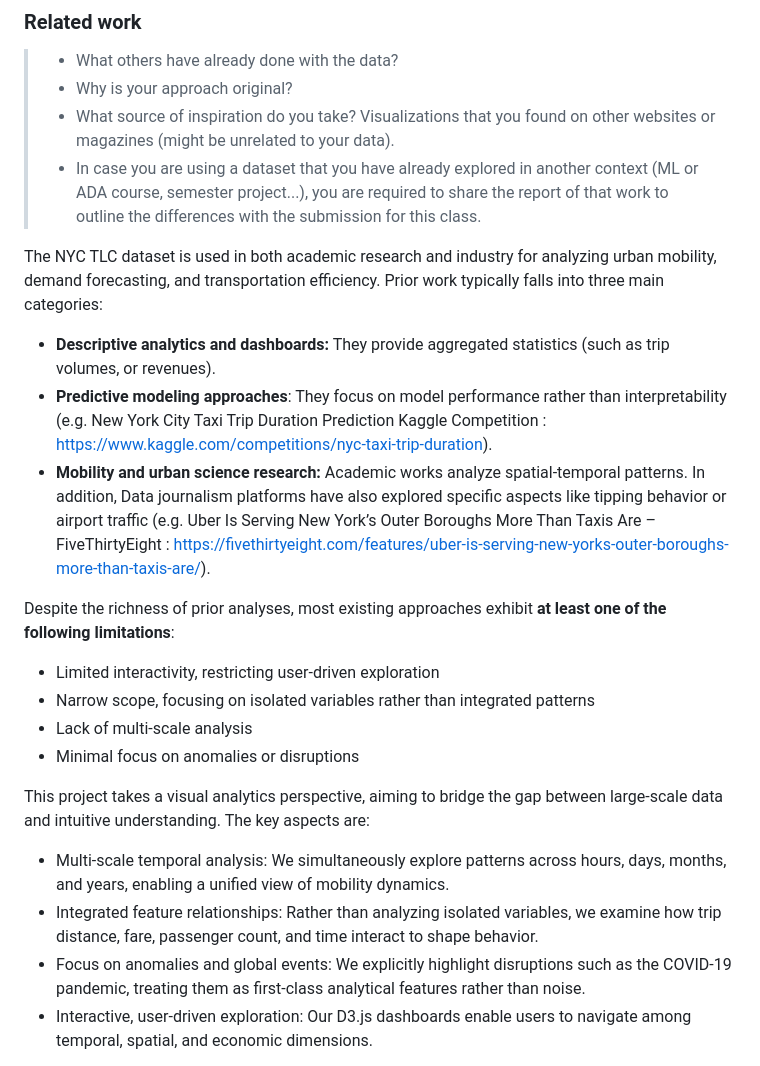
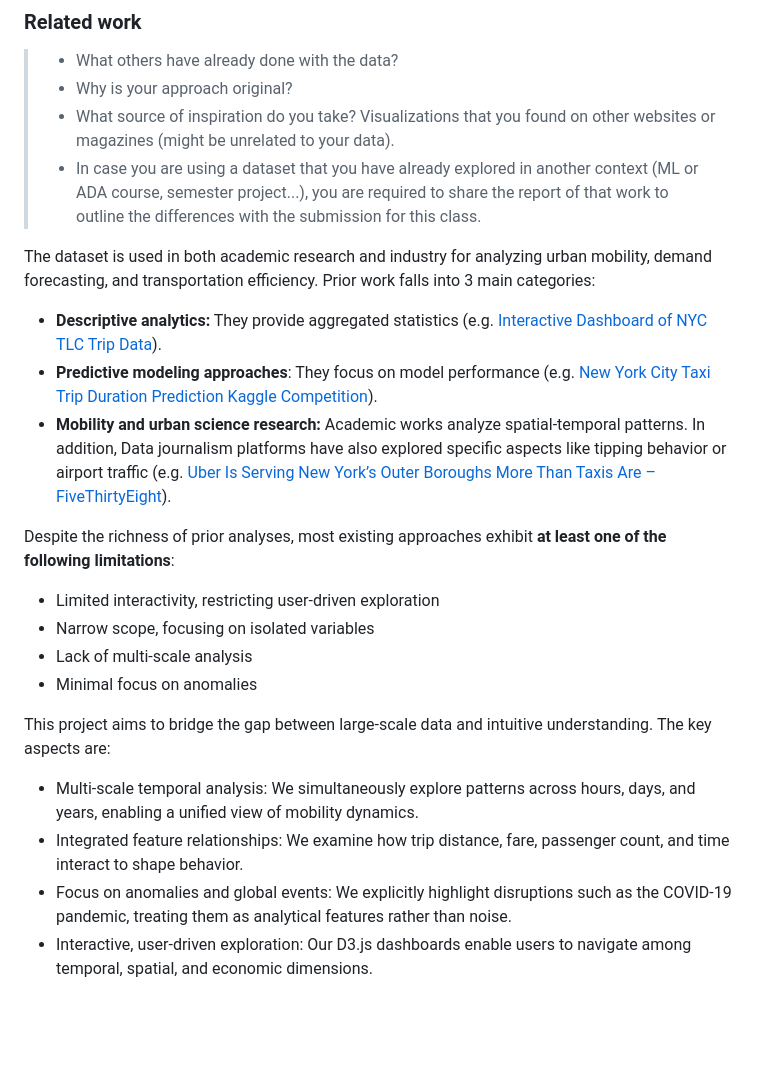
Before and after one commit to com-480-data-visualization/EliteHackers, a Markdown page: README.md, the part around the change. Rendered like a GitHub page; blank space fills up the shorter version.

Commit message:
examples

```diff
--- a/README.md
+++ b/README.md
@@ -117,22 +117,22 @@ Several high-level patterns emerge:
 > - What source of inspiration do you take? Visualizations that you found on other websites or magazines (might be unrelated to your data).
 > - In case you are using a dataset that you have already explored in another context (ML or ADA course, semester project...), you are required to share the report of that work to outline the differences with the submission for this class.
 
-The NYC TLC dataset is used in both academic research and industry for analyzing urban mobility, demand forecasting, and transportation efficiency. Prior work typically falls into three main categories:
-* **Descriptive analytics and dashboards:** They provide aggregated statistics (such as trip volumes, or revenues).
-* **Predictive modeling approaches**: They focus on model performance rather than interpretability (e.g. New York City Taxi Trip Duration Prediction Kaggle Competition : https://www.kaggle.com/competitions/nyc-taxi-trip-duration).
+The dataset is used in both academic research and industry for analyzing urban mobility, demand forecasting, and transportation efficiency. Prior work falls into 3 main categories:
+* **Descriptive analytics:** They provide aggregated statistics (e.g. [Interactive Dashboard of NYC TLC Trip Data](https://app.powerbigov.us/view?r=eyJrIjoiMzlhMzA3NTItM2VkZS00NGM4LTgxYTQtNjRlMDc3MTkxMDkzIiwidCI6IjMyZjU2ZmM3LTVmODEtNGUyMi1hOTViLTE1ZGE2NjUxM2JlZiJ9)).
+* **Predictive modeling approaches**: They focus on model performance (e.g. [New York City Taxi Trip Duration Prediction Kaggle Competition](https://www.kaggle.com/competitions/nyc-taxi-trip-duration)).
 * **Mobility and urban science research:** Academic works analyze spatial-temporal patterns.
-In addition, Data journalism platforms have also explored specific aspects like tipping behavior or airport traffic (e.g. Uber Is Serving New York’s Outer Boroughs More Than Taxis Are – FiveThirtyEight : https://fivethirtyeight.com/features/uber-is-serving-new-yorks-outer-boroughs-more-than-taxis-are/).
+In addition, Data journalism platforms have also explored specific aspects like tipping behavior or airport traffic (e.g. [Uber Is Serving New York’s Outer Boroughs More Than Taxis Are – FiveThirtyEight](https://fivethirtyeight.com/features/uber-is-serving-new-yorks-outer-boroughs-more-than-taxis-are/)).
 
 Despite the richness of prior analyses, most existing approaches exhibit **at least one of the following limitations**:
 * Limited interactivity, restricting user-driven exploration
-* Narrow scope, focusing on isolated variables rather than integrated patterns
+* Narrow scope, focusing on isolated variables
 * Lack of multi-scale analysis
-* Minimal focus on anomalies or disruptions
+* Minimal focus on anomalies
 
-This project takes a visual analytics perspective, aiming to bridge the gap between large-scale data and intuitive understanding. The key aspects are:
-* Multi-scale temporal analysis: We simultaneously explore patterns across hours, days, months, and years, enabling a unified view of mobility dynamics.
-* Integrated feature relationships: Rather than analyzing isolated variables, we examine how trip distance, fare, passenger count, and time interact to shape behavior.
-* Focus on anomalies and global events: We explicitly highlight disruptions such as the COVID-19 pandemic, treating them as first-class analytical features rather than noise.
+This project aims to bridge the gap between large-scale data and intuitive understanding. The key aspects are:
+* Multi-scale temporal analysis: We simultaneously explore patterns across hours, days, and years, enabling a unified view of mobility dynamics.
+* Integrated feature relationships: We examine how trip distance, fare, passenger count, and time interact to shape behavior.
+* Focus on anomalies and global events: We explicitly highlight disruptions such as the COVID-19 pandemic, treating them as analytical features rather than noise.
 * Interactive, user-driven exploration: Our D3.js dashboards enable users to navigate among temporal, spatial, and economic dimensions.
 
 The design is inspired by data storytelling platforms such as The New York Times and FiveThirtyEight, as well as Observable notebooks, which emphasize clarity, interactivity, narrative-driven designs, and progressive exploration.
```
